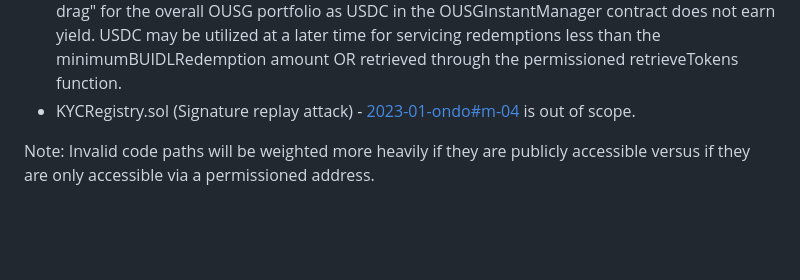
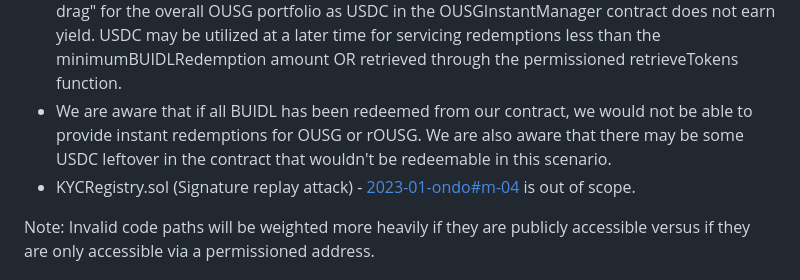
Before and after one commit to code-423n4/2024-03-ondo-finance, a Markdown page: README.md, the part around the change. Drawn GitHub-style; blank space fills up the shorter version.

Commit message:
more out of scope conditions.

```diff
--- a/README.md
+++ b/README.md
@@ -31,6 +31,7 @@ _Note for C4 wardens: Anything included in this `Automated Findings / Publicly K
 * Third party integrations - The BUIDL token and existing BUIDL redeemer contract are not explicitly included and can be assumed to be “correct” for the sake of this audit.  However, if one can find flaws in the integration or even discover a path for a user (KYC’d or not) to cause a loss of funds for the protocol, it would be valid. At this time the BUIDL redeemer contract is not verified on Etherscan nor public, and its interface is inferred from existing on chain history associated with the BUIDL token.
 * Rebasing Precision Issue - rOUSG is a rebasing tokens and some precision can be lost when wrapping and unwrapping. We expect this to only result in extremely small precision discrepancies. However, if one can find a realistic usage of the contracts that results in a non-trivial amount of imprecision, it would be valid.
 * We are aware that USDC may be leftover and held within OUSGInstantManager when a user performs a redemption that is more than the minimumRedemption amount and less than the minimumBUIDLRedemption amount. We are also aware that this may cause temporary "cash drag" for the overall OUSG portfolio as USDC in the OUSGInstantManager contract does not earn yield.  USDC may be utilized at a later time for servicing redemptions less than the minimumBUIDLRedemption amount OR retrieved through the permissioned retrieveTokens function.
+* We are aware that if all BUIDL has been redeemed from our contract, we would not be able to provide instant redemptions for OUSG or rOUSG. We are also aware that there may be some USDC leftover in the contract that wouldn't be redeemable in this scenario.
 * KYCRegistry.sol (Signature replay attack) - [ 2023-01-ondo#m-04](https://code4rena.com/reports/2023-01-ondo#m-04-kycregistry-is-susceptible-to-signature-replay-attack) is out of scope.
 
 Note: Invalid code paths will be weighted more heavily if they are publicly accessible versus if they are only accessible via a permissioned address.
```
